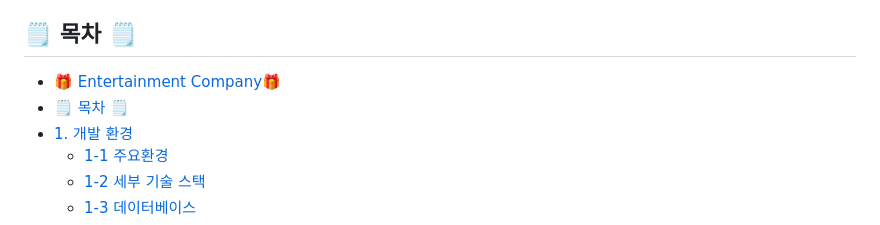
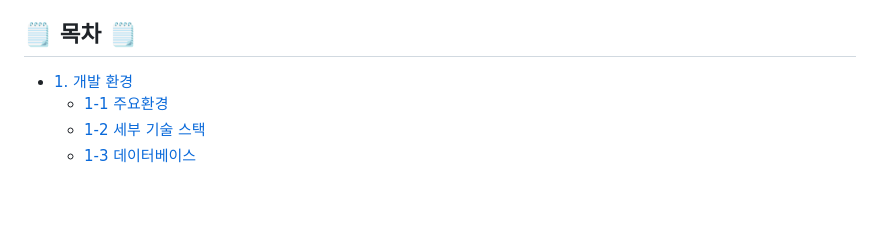
Before and after one commit to jongkwon5/Entertainment, a Markdown page: README.md, the part around the change. Rendered like a GitHub page; blank space fills up the shorter version.

```diff
--- a/README.md
+++ b/README.md
@@ -10,8 +10,6 @@
 5) 개발 기간 : 2023. 06. 07. ~ 2023. 07. 10.
 
 ## <span style="color:lightblue; font-style: italic;">🗒️ 목차 🗒️
-- [🎁 Entertainment Company🎁](#-entertainment-company)
-- [🗒️ 목차 🗒️](#️-목차-️)
 - [1. 개발 환경](#1-개발-환경)
   - [1-1 주요환경](#1-1-주요환경)
   - [1-2 세부 기술 스택](#1-2-세부-기술-스택)
```
